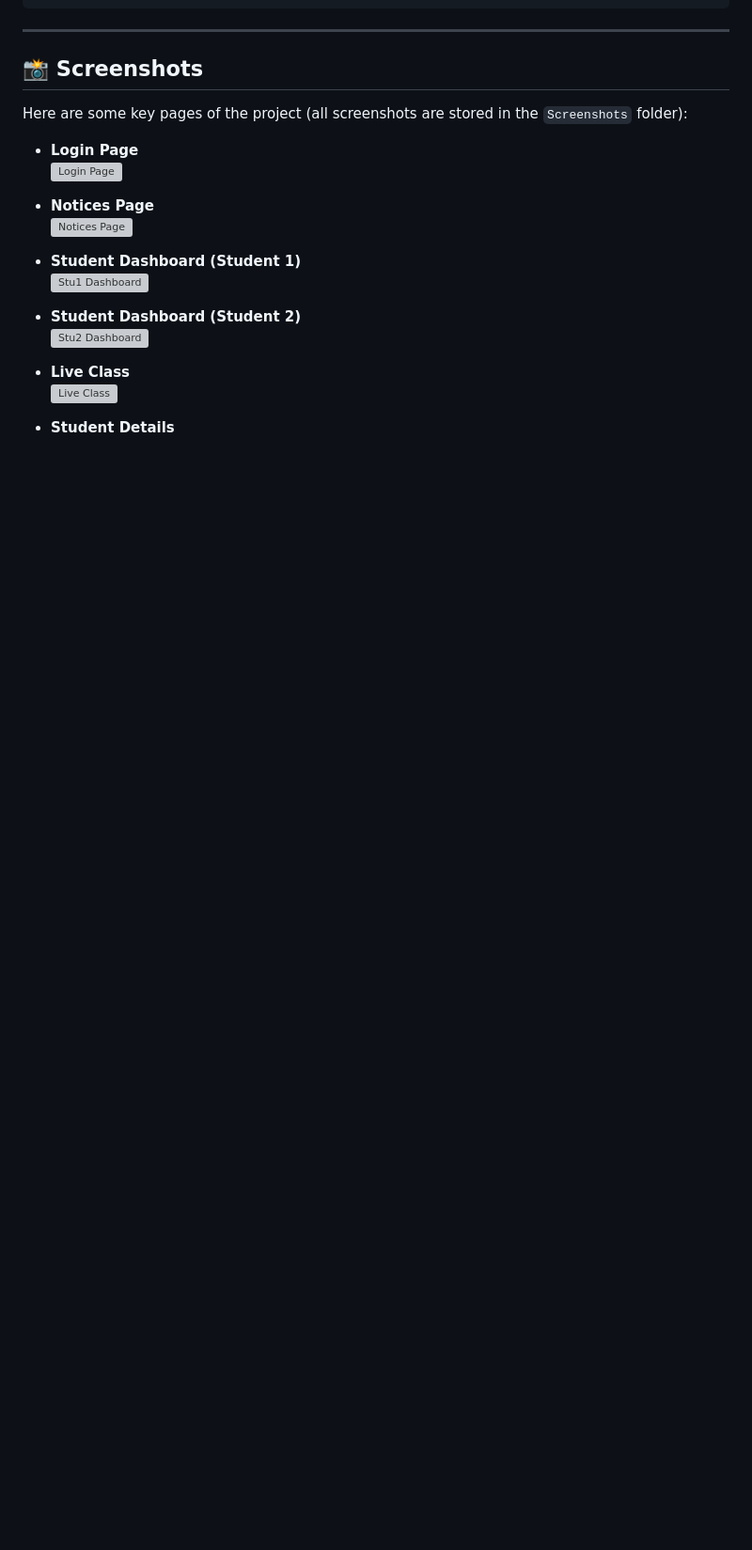
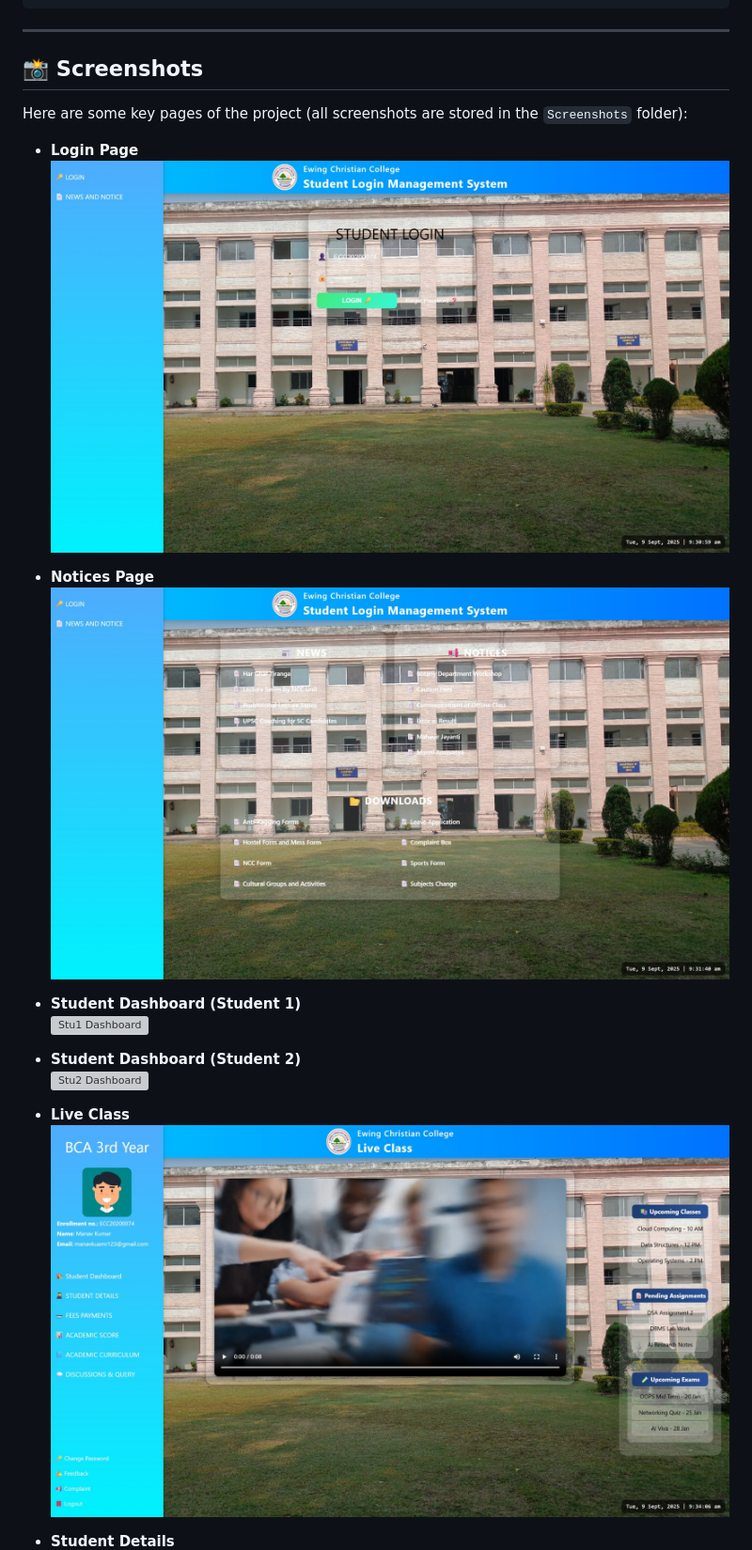
Before and after one commit to ashutoshg780/Student_Services_Portal, a Markdown page: README.md, the part around one of its changes. Shown at 94% size. GitHub-like rendering; blank space fills up the shorter version; grey boxes are pictures that could not be loaded.

```diff
--- a/README.md
+++ b/README.md
@@ -96,9 +96,9 @@ Student_Services_Portal/
 Here are some key pages of the project (all screenshots are stored in the `Screenshots` folder):
 
 - **Login Page**
-  ![Login Page](Screenshots/1.Login_Page.png)
+  ![Login Page](Screenshots/1.Login_Page.jpeg)
 
 - **Notices Page**
-  ![Notices Page](Screenshots/2.Notices_Page.png)
+  ![Notices Page](Screenshots/2.Notices_Page.jpeg)
 
 - **Student Dashboard (Student 1)**
@@ -109,5 +109,5 @@ Here are some key pages of the project (all screenshots are stored in the `Scree
 
 - **Live Class**
-  ![Live Class](Screenshots/5.Live_Class.png)
+  ![Live Class](Screenshots/5.Live_Class.jpeg)
 
 - **Student Details**
```
Also changed, not shown: other parts of README.md (+11 -11 lines).
